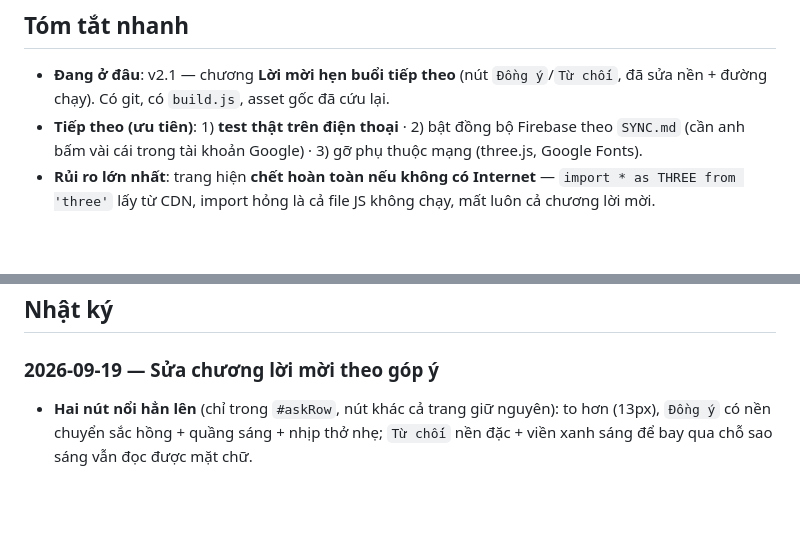
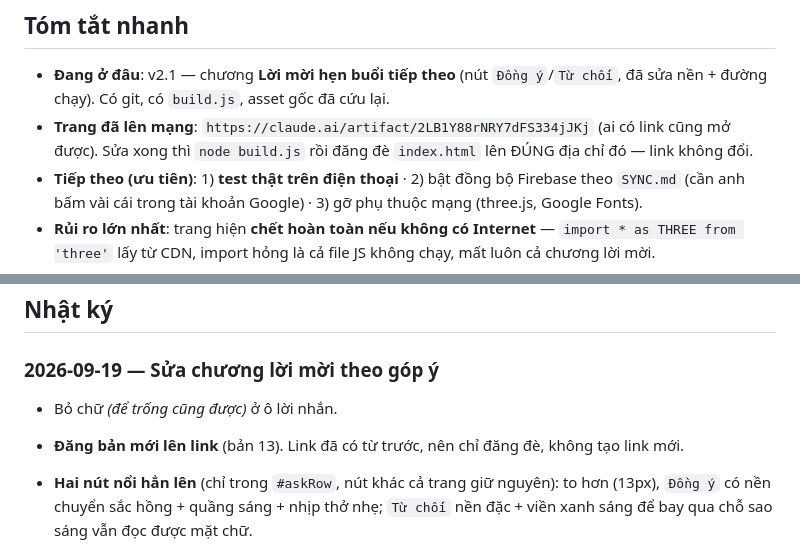
Before and after one commit to vietanhnguyen19990729-spec/VAYVY, a Markdown page: PROGRESS.md, 2 parts joined by grey strips. GitHub-like rendering; blank space fills up the shorter version.

```diff
--- a/PROGRESS.md
+++ b/PROGRESS.md
@@ -5,6 +5,7 @@
 ## Tóm tắt nhanh
 
 - **Đang ở đâu**: v2.1 — chương **Lời mời hẹn buổi tiếp theo** (nút `Đồng ý`/`Từ chối`, đã sửa nền + đường chạy). Có git, có `build.js`, asset gốc đã cứu lại.
+- **Trang đã lên mạng**: `https://claude.ai/artifact/2LB1Y88rNRY7dFS334jJKj` (ai có link cũng mở được). Sửa xong thì `node build.js` rồi đăng đè `index.html` lên ĐÚNG địa chỉ đó — link không đổi.
 - **Tiếp theo (ưu tiên)**: 1) **test thật trên điện thoại** · 2) bật đồng bộ Firebase theo `SYNC.md` (cần anh bấm vài cái trong tài khoản Google) · 3) gỡ phụ thuộc mạng (three.js, Google Fonts).
 - **Rủi ro lớn nhất**: trang hiện **chết hoàn toàn nếu không có Internet** — `import * as THREE from 'three'` lấy từ CDN, import hỏng là cả file JS không chạy, mất luôn cả chương lời mời.
 
@@ -65,6 +66,9 @@
 
 ### 2026-09-19 — Sửa chương lời mời theo góp ý
 
+- Bỏ chữ *(để trống cũng được)* ở ô lời nhắn.
+- **Đăng bản mới lên link** (bản 13). Link đã có từ trước, nên chỉ đăng đè, không tạo link mới.
+
 - **Hai nút nổi hẳn lên** (chỉ trong `#askRow`, nút khác cả trang giữ nguyên): to hơn (13px),
   `Đồng ý` có nền chuyển sắc hồng + quầng sáng + nhịp thở nhẹ; `Từ chối` nền đặc + viền xanh sáng
   để bay qua chỗ sao sáng vẫn đọc được mặt chữ.
```
Also changed, not shown: SYNC.md (+13 -4 lines).
